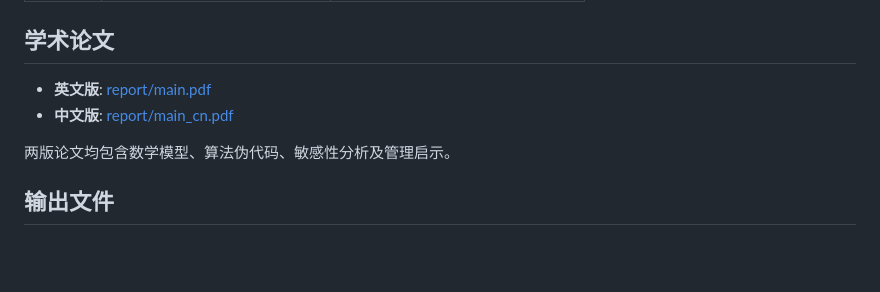
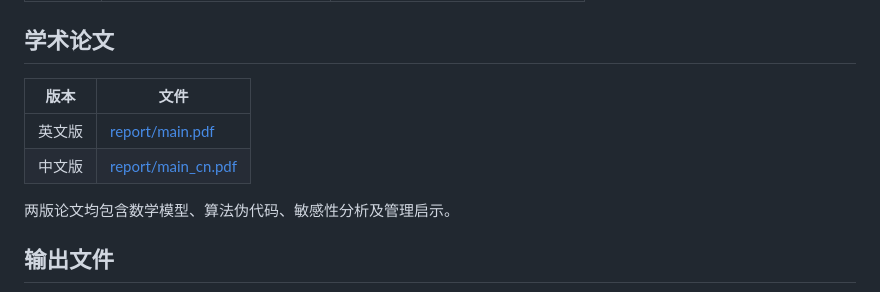
Before and after one commit to Ladder26/meituan-logistics-optimization, a Markdown page: README.md, the part around the change. Rendered like a GitHub page; blank space fills up the shorter version.

Commit message:
Fix README academic paper section rendering on GitHub by using table layout

```diff
--- a/README.md
+++ b/README.md
@@ -168,8 +168,10 @@ python figures/combine_fig1_fig2.py
 
 ## 学术论文
 
-- **英文版**: [report/main.pdf](report/main.pdf)
-- **中文版**: [report/main_cn.pdf](report/main_cn.pdf)
+| 版本 | 文件 |
+| --- | --- |
+| 英文版 | [report/main.pdf](report/main.pdf) |
+| 中文版 | [report/main_cn.pdf](report/main_cn.pdf) |
 
 两版论文均包含数学模型、算法伪代码、敏感性分析及管理启示。
 
```
